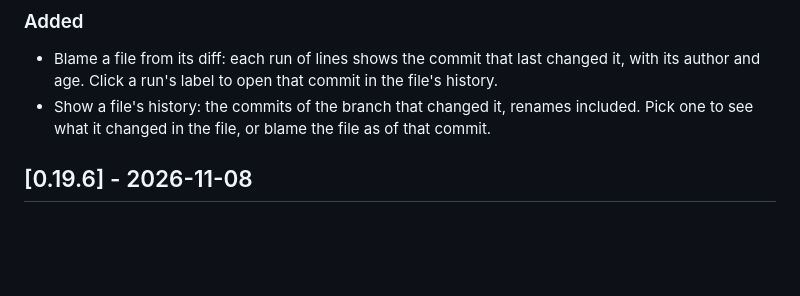
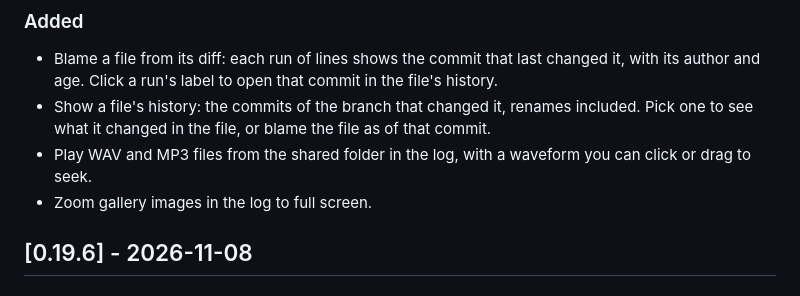
Before and after one commit to t1gu1/Gitnetix, a Markdown page: CHANGELOG.md, the part around the change. GitHub-like rendering; blank space fills up the shorter version.

Commit message:
docs(changelog): add changes from release/0.20.0

```diff
--- a/CHANGELOG.md
+++ b/CHANGELOG.md
@@ -15,6 +15,8 @@ release notes and the in-app update prompt.
 
 - Blame a file from its diff: each run of lines shows the commit that last changed it, with its author and age. Click a run's label to open that commit in the file's history.
 - Show a file's history: the commits of the branch that changed it, renames included. Pick one to see what it changed in the file, or blame the file as of that commit.
+- Play WAV and MP3 files from the shared folder in the log, with a waveform you can click or drag to seek.
+- Zoom gallery images in the log to full screen.
 
 ## [0.19.6] - 2026-11-08
 
```
